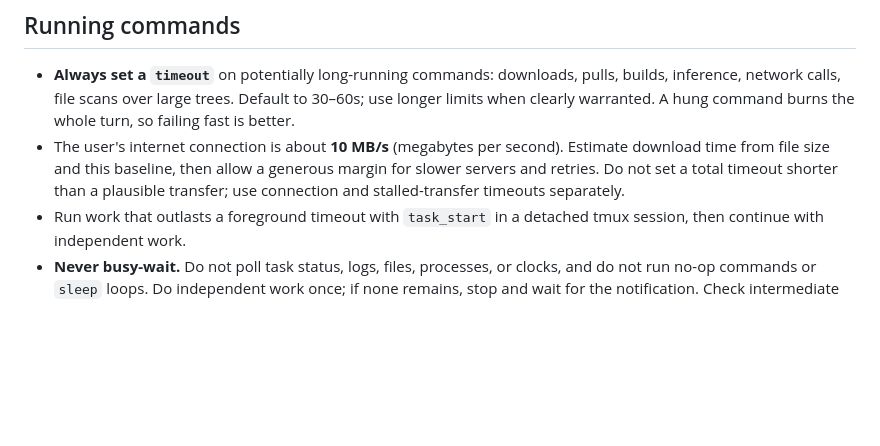
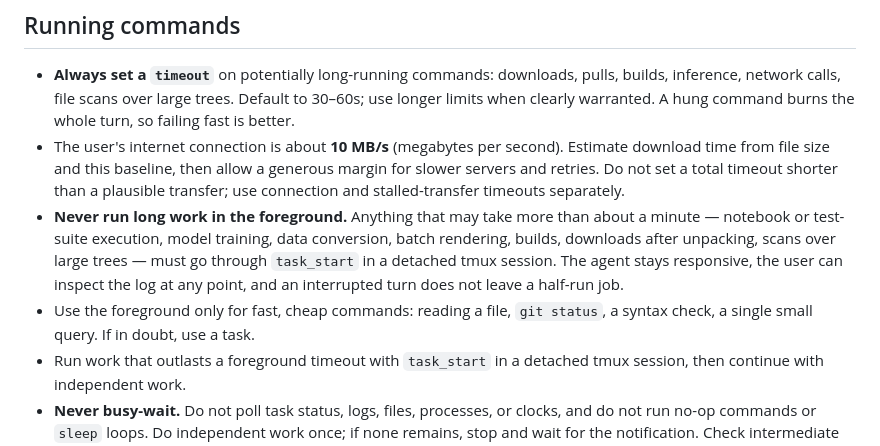
Before and after one commit to mbrc12/pi-extensions, a Markdown page: AGENTS.md, the part around the change. GitHub-like rendering; blank space fills up the shorter version.

Commit message:
Require background tasks for long-running work

```diff
--- a/AGENTS.md
+++ b/AGENTS.md
@@ -39,6 +39,8 @@ that kind of work.
 
 - **Always set a `timeout`** on potentially long-running commands: downloads, pulls, builds, inference, network calls, file scans over large trees. Default to 30–60s; use longer limits when clearly warranted. A hung command burns the whole turn, so failing fast is better.
 - The user's internet connection is about **10 MB/s** (megabytes per second). Estimate download time from file size and this baseline, then allow a generous margin for slower servers and retries. Do not set a total timeout shorter than a plausible transfer; use connection and stalled-transfer timeouts separately.
+- **Never run long work in the foreground.** Anything that may take more than about a minute — notebook or test-suite execution, model training, data conversion, batch rendering, builds, downloads after unpacking, scans over large trees — must go through `task_start` in a detached tmux session. The agent stays responsive, the user can inspect the log at any point, and an interrupted turn does not leave a half-run job.
+- Use the foreground only for fast, cheap commands: reading a file, `git status`, a syntax check, a single small query. If in doubt, use a task.
 - Run work that outlasts a foreground timeout with `task_start` in a detached tmux session, then continue with independent work.
 - **Never busy-wait.** Do not poll task status, logs, files, processes, or clocks, and do not run no-op commands or `sleep` loops. Do independent work once; if none remains, stop and wait for the notification. Check intermediate status only when the user asks or a decision needs it.
 
```
